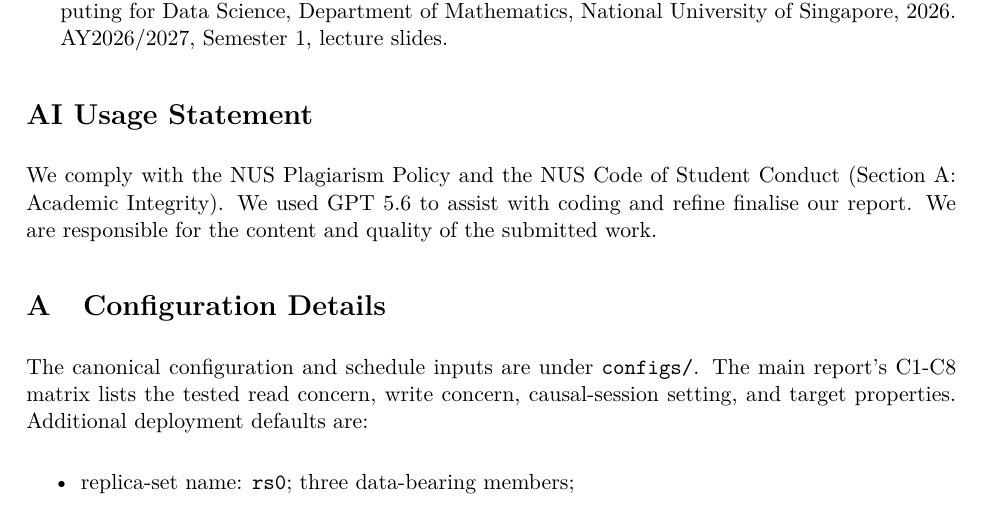
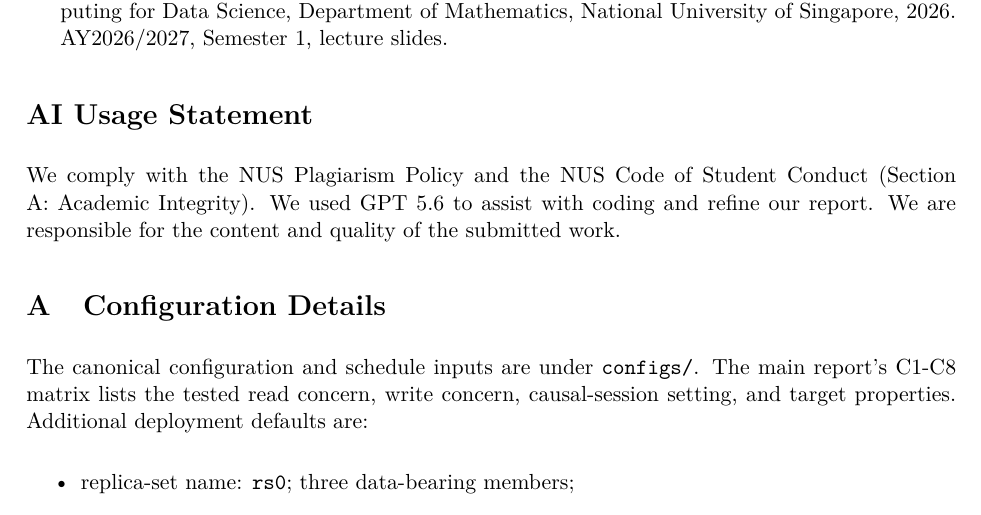
Before and after one commit to damminhtien/mongo-consistency, a LaTeX document (submission/report.tex, which reads submission/sections/12-tool-use.tex): part of page 16 of 21, cut so that both start at the same text. Compiled offline with pdfLaTeX; a LaTeX package or settings file that is missing is left out.

Commit message:
fix(tool-use): correct wording in AI usage statement for clarity

```diff
--- a/submission/sections/12-tool-use.tex
+++ b/submission/sections/12-tool-use.tex
@@ -2,5 +2,5 @@
 \addcontentsline{toc}{section}{AI Usage Statement}
 
 We comply with the NUS Plagiarism Policy and the NUS Code of Student Conduct (Section A: Academic Integrity).
-We used GPT 5.6 to assist with coding and refine finalise our report.
+We used GPT 5.6 to assist with coding and refine our report.
 We are responsible for the content and quality of the submitted work.
```
